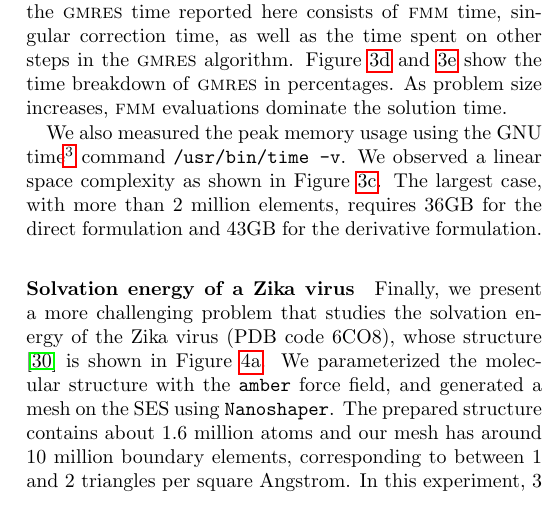
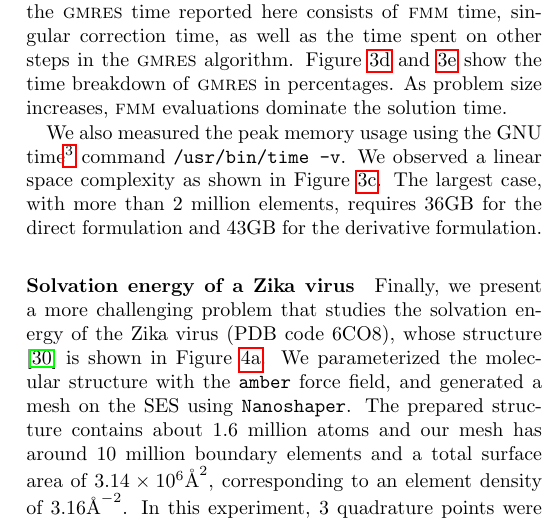
Before and after one commit to barbagroup/bempp_exafmm_paper, a LaTeX document (tex/main.tex, which reads tex/results.tex): part of one column of page 6 of 16, cut so that both start at the same text. Compiled offline with pdfLaTeX.

Commit message:
add surface area and correct mesh density for zika's mesh

```diff
--- a/tex/results.tex
+++ b/tex/results.tex
@@ -272,7 +272,7 @@ The largest case, with more than $2$ million elements, requires $36$GB for the d
 
 Finally, we present a more challenging problem that studies the solvation energy of the Zika virus (PDB code 6CO8), whose structure \cite{sevvana2018refinement} is shown in Figure \ref{fig:6CO8_assembly}.
 We parameterized the molecular structure with the \texttt{amber} force field, and generated a mesh on the SES using \texttt{Nanoshaper}.
-The prepared structure contains about 1.6 million atoms and our mesh has around 10 million boundary elements, corresponding to between 1 and 2 triangles per square Angstrom.
+The prepared structure contains about 1.6 million atoms and our mesh has around 10 million boundary elements and a total surface area of $3.14\times 10^6 {\si{\angstrom}}^{2}$, corresponding to an element density of $3.16 {\si{\angstrom}}^{-2}$.
 In this experiment, 3 quadrature points were used for regular Galerkin integrals over disjoint elements.
 The \fmm expansion order was set to 4 obtain 4 digits of accuracy in mat-vecs and the tolerance of \gmres was $10^{-4}$.
 
```
Also changed, not shown: tex/results.tex (2 more changed lines).
